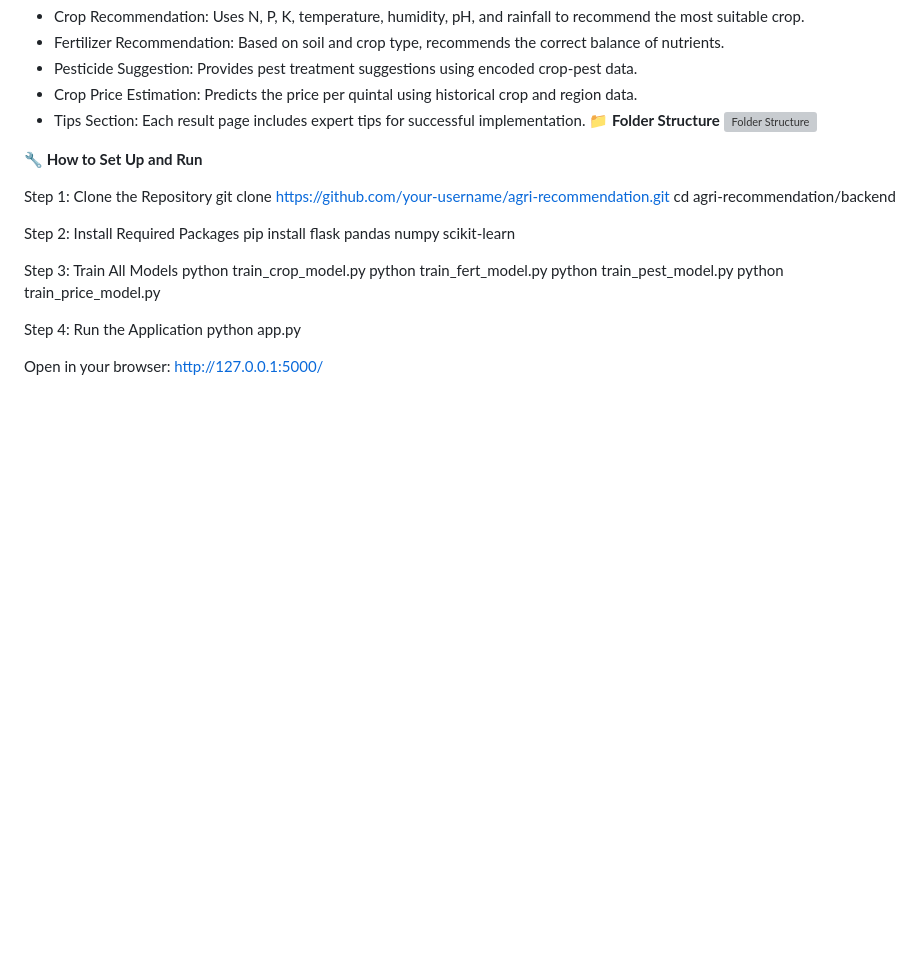
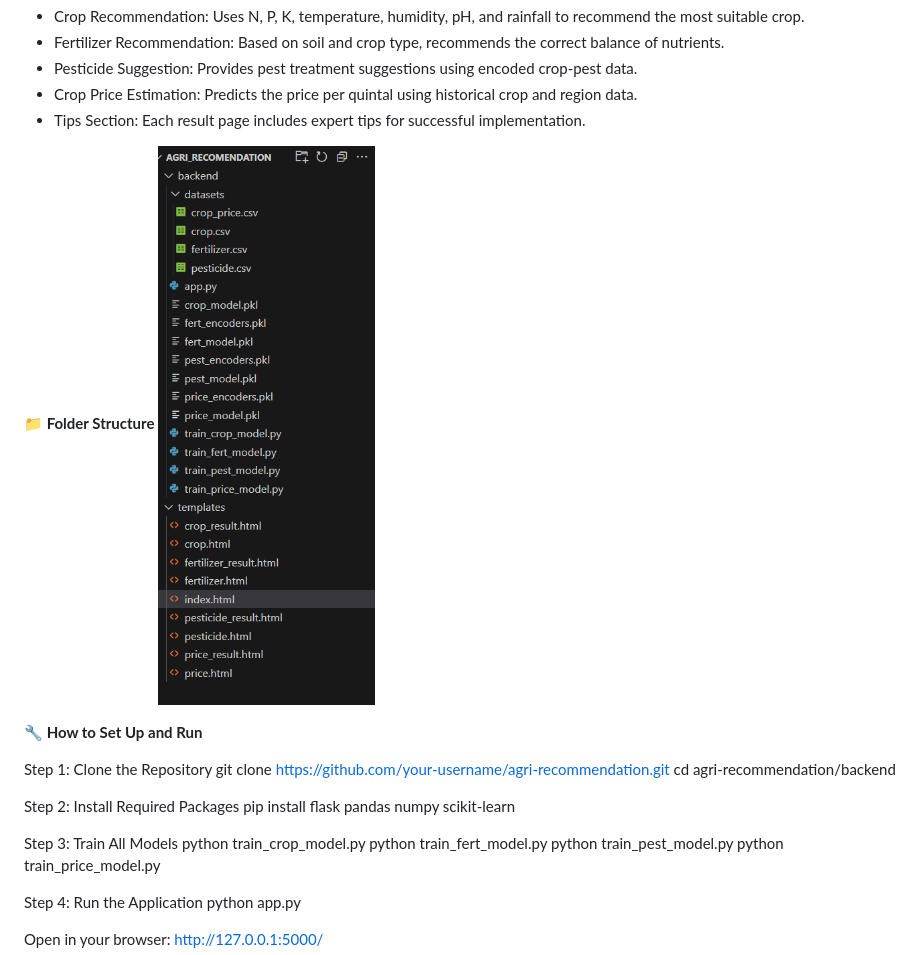
Before and after one commit to sinchana1408/Agriculture_project, a Markdown page: README.md, the part around the change. Rendered like a GitHub page; blank space fills up the shorter version; grey boxes are pictures that could not be loaded.

```diff
--- a/README.md
+++ b/README.md
@@ -15,9 +15,9 @@ This system helps improve agricultural decision-making for farmers, students, an
 - Pesticide Suggestion: Provides pest treatment suggestions using encoded crop-pest data.
 - Crop Price Estimation: Predicts the price per quintal using historical crop and region data.
 - Tips Section: Each result page includes expert tips for successful implementation.
+
 **📁 Folder Structure**
-![Folder Structure](images/folder_structure.png)
-
+![Folder Structure](https://github.com/sinchana1408/Agriculture_project/blob/39394e0f97dbf11fd74ebe10ec29716d313d4054/Screenshot%202025-07-11%20085710.png)
 
 **🔧 How to Set Up and Run**
 
```
